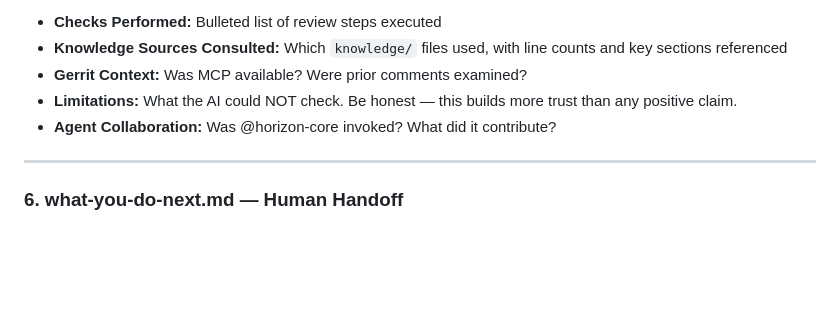
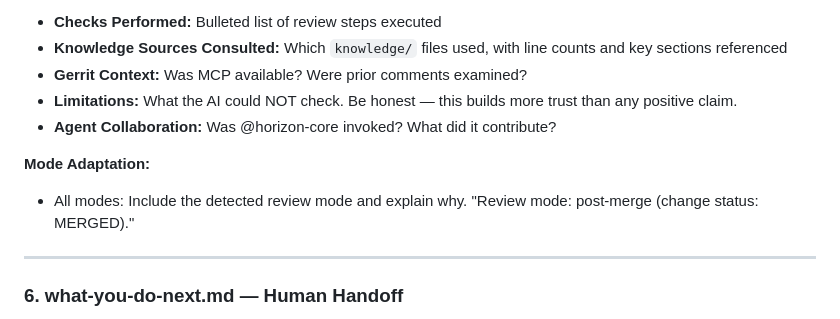
Before and after one commit to mcgonago/openstack-horizon-agentic-workflows, a Markdown page: workflows/horizon-review/artifact-profiles.md, the part around one of its changes. Rendered like a GitHub page; blank space fills up the shorter version.

```diff
--- a/workflows/horizon-review/artifact-profiles.md
+++ b/workflows/horizon-review/artifact-profiles.md
@@ -204,6 +254,11 @@ couldn't check.
 - **Agent Collaboration:** Was @horizon-core invoked? What did it
   contribute?
 
+**Mode Adaptation:**
+
+- All modes: Include the detected review mode and explain why.
+  "Review mode: post-merge (change status: MERGED)."
+
 ---
 
 ### 6. what-you-do-next.md — Human Handoff
```
Also changed, not shown: other parts of workflows/horizon-review/artifact-profiles.md (+62 -0 lines), workflows/horizon-review/rules.md (+38 -0 lines), 1 other file.
